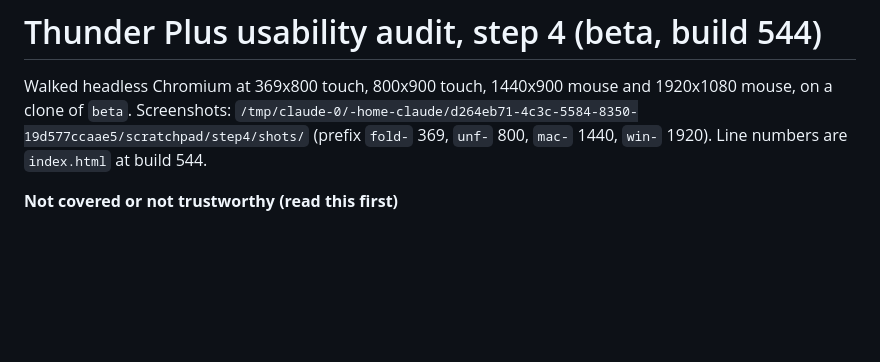
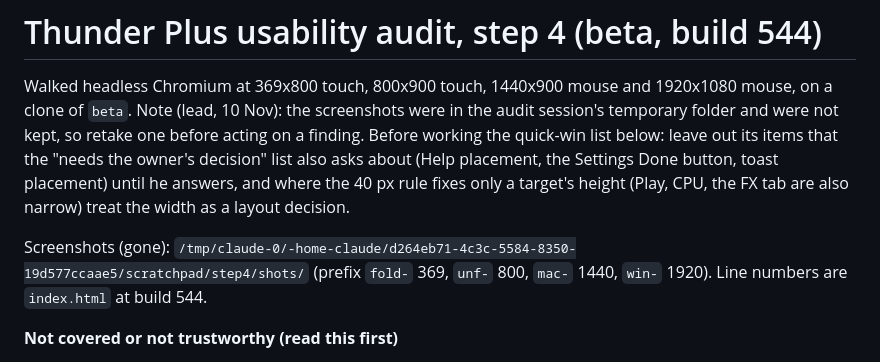
Before and after one commit to matthettich/thunder-plus, a Markdown page: docs/audits/2026-11-10-usability.md, the part around the change. Rendered like a GitHub page; blank space fills up the shorter version.

```diff
--- a/docs/audits/2026-11-10-usability.md
+++ b/docs/audits/2026-11-10-usability.md
@@ -1,7 +1,9 @@
 # Thunder Plus usability audit, step 4 (beta, build 544)
 
 Walked headless Chromium at 369x800 touch, 800x900 touch, 1440x900 mouse and 1920x1080 mouse, on a clone of `beta`.
-Screenshots: `/tmp/claude-0/-home-claude/d264eb71-4c3c-5584-8350-19d577ccaae5/scratchpad/step4/shots/` (prefix `fold-` 369, `unf-` 800, `mac-` 1440, `win-` 1920). Line numbers are `index.html` at build 544.
+Note (lead, 10 Nov): the screenshots were in the audit session's temporary folder and were not kept, so retake one before acting on a finding. Before working the quick-win list below: leave out its items that the "needs the owner's decision" list also asks about (Help placement, the Settings Done button, toast placement) until he answers, and where the 40 px rule fixes only a target's height (Play, CPU, the FX tab are also narrow) treat the width as a layout decision.
+
+Screenshots (gone): `/tmp/claude-0/-home-claude/d264eb71-4c3c-5584-8350-19d577ccaae5/scratchpad/step4/shots/` (prefix `fold-` 369, `unf-` 800, `mac-` 1440, `win-` 1920). Line numbers are `index.html` at build 544.
 
 **Not covered or not trustworthy (read this first)**
 - The sandbox was under heavy load from other processes (load average 35-50, one OOM kill), so some taps and clicks timed out in my harness. Every finding below was seen in a screenshot or a DOM read, not inferred from a timeout.
```
Also changed, not shown: docs/audits/2026-11-10-retest-of-9-nov-fixes.md (+2 -2 lines).
